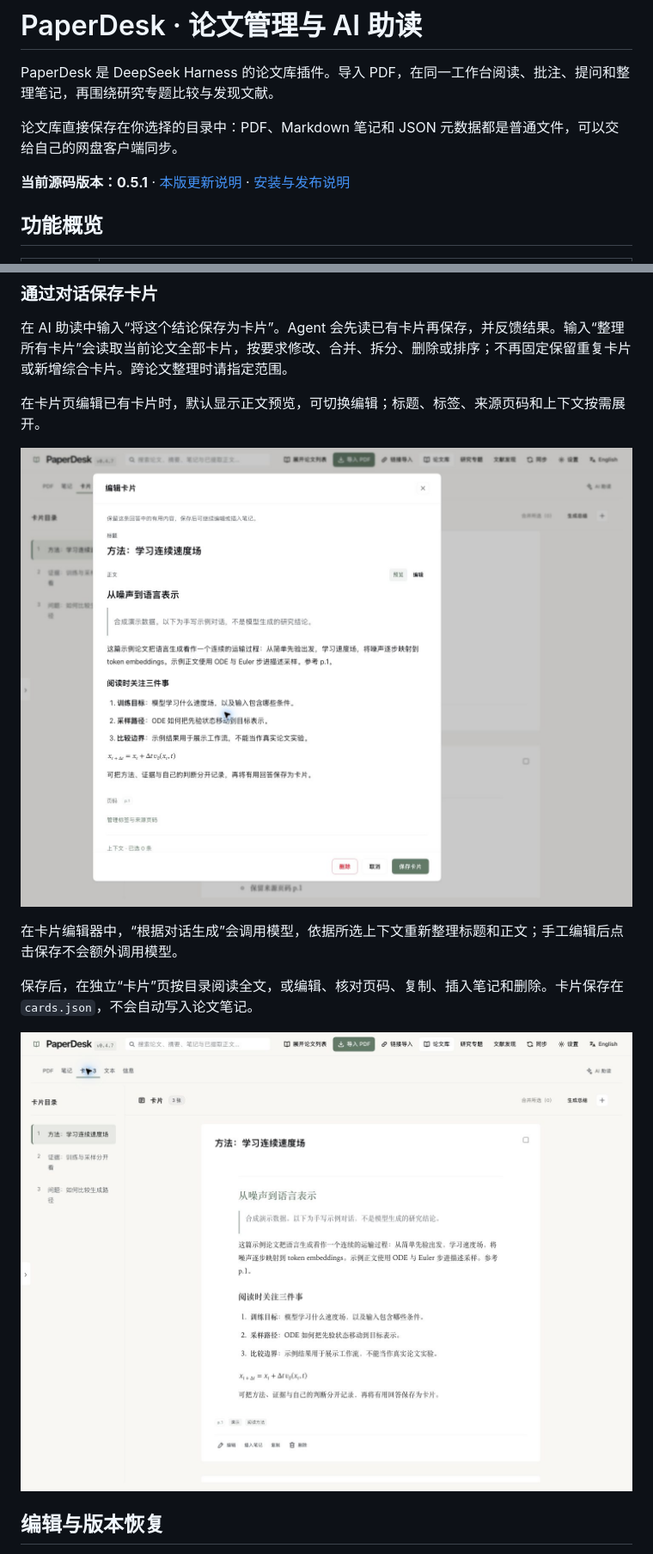
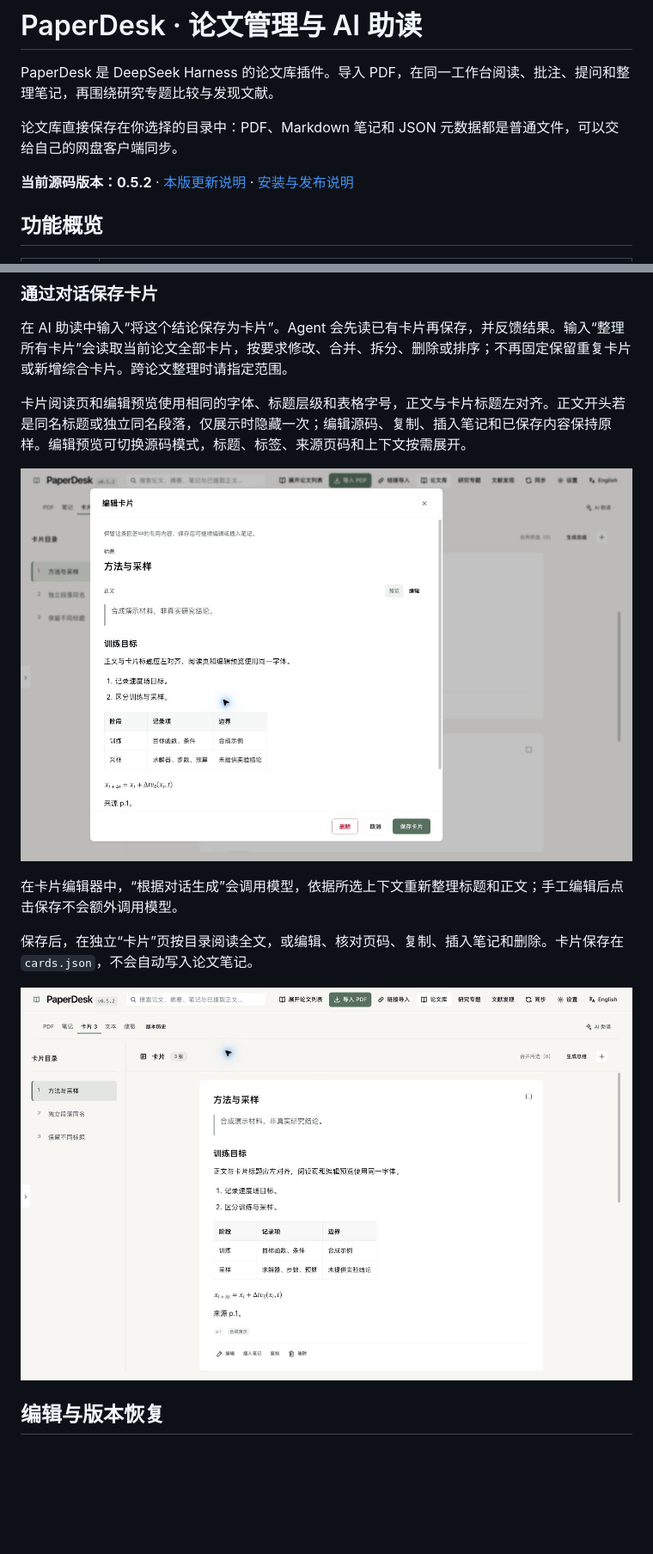
Before and after one commit to ZhexuanZhou/dsh-paper-desk, a Markdown page: README.md, 2 parts joined by grey strips. Shown at 86% size. Drawn GitHub-style; pictures changed too: docs/screenshots/v0.5.2/card-preview-v0.5.2.jpg (added), docs/screenshots/v0.5.2/cards-reader-v0.5.2.jpg (added); blank space fills up the shorter version.

Commit message:
fix(cards): unify typography and hide duplicate display titles

```diff
--- a/README.md
+++ b/README.md
@@ -4,7 +4,7 @@ PaperDesk 是 DeepSeek Harness 的论文库插件。导入 PDF，在同一工作
 
 论文库直接保存在你选择的目录中：PDF、Markdown 笔记和 JSON 元数据都是普通文件，可以交给自己的网盘客户端同步。
 
-**当前源码版本：0.5.1** · [本版更新说明](docs/RELEASE-v0.5.1.md) · [安装与发布说明](docs/PUBLISHING.md)
+**当前源码版本：0.5.2** · [本版更新说明](docs/RELEASE-v0.5.2.md) · [安装与发布说明](docs/PUBLISHING.md)
 
 ## 功能概览
 
@@ -127,15 +127,15 @@ Git tag 与 npm 发布是独立操作。从 npm 安装得到的是 registry 已
 
 在 AI 助读中输入“将这个结论保存为卡片”。Agent 会先读已有卡片再保存，并反馈结果。输入“整理所有卡片”会读取当前论文全部卡片，按要求修改、合并、拆分、删除或排序；不再固定保留重复卡片或新增综合卡片。跨论文整理时请指定范围。
 
-在卡片页编辑已有卡片时，默认显示正文预览，可切换编辑；标题、标签、来源页码和上下文按需展开。
+卡片阅读页和编辑预览使用相同的字体、标题层级和表格字号，正文与卡片标题左对齐。正文开头若是同名标题或独立同名段落，仅展示时隐藏一次；编辑源码、复制、插入笔记和已保存内容保持原样。编辑预览可切换源码模式，标题、标签、来源页码和上下文按需展开。
 
-![0.4.7 保存卡片与正文预览](docs/screenshots/v0.4.7/card-editor.jpg)
+![0.5.2 卡片编辑与正文预览](docs/screenshots/v0.5.2/card-preview-v0.5.2.jpg)
 
 在卡片编辑器中，“根据对话生成”会调用模型，依据所选上下文重新整理标题和正文；手工编辑后点击保存不会额外调用模型。
 
 保存后，在独立“卡片”页按目录阅读全文，或编辑、核对页码、复制、插入笔记和删除。卡片保存在 `cards.json`，不会自动写入论文笔记。
 
-![0.4.7 卡片目录与完整正文](docs/screenshots/v0.4.7/cards.jpg)
+![0.5.2 卡片目录与完整正文](docs/screenshots/v0.5.2/cards-reader-v0.5.2.jpg)
 
 ## 编辑与版本恢复
 
```
Also changed, not shown: other parts of README.md (+1 -1 lines), design-qa.md (+11 -0 lines), docs/RELEASE-v0.5.2.md (added, +20 -0 lines), 6 other files.
